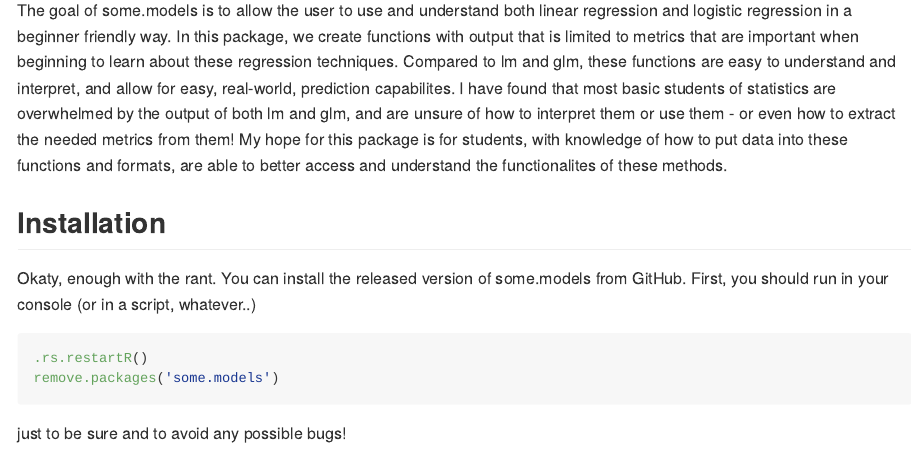
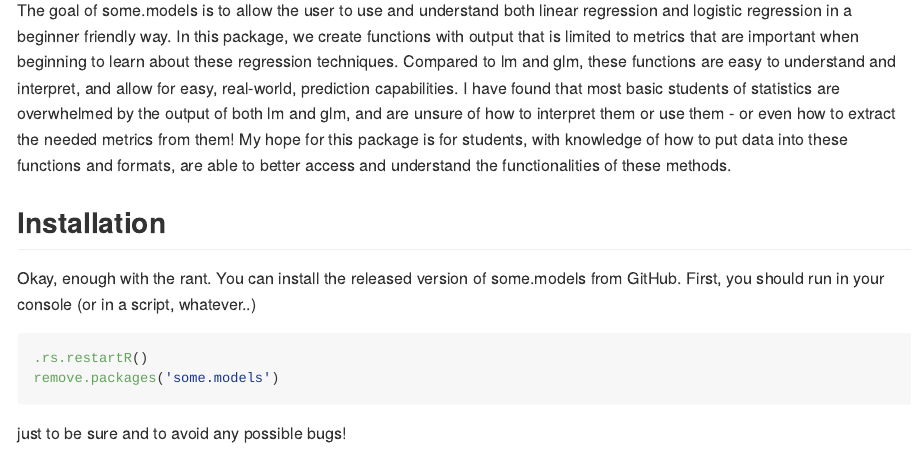
Before and after one commit to benbren/some.models, an R Markdown document (README.Rmd): the page in a window 1100 px wide, from 110 px down. The pictures show the output file README.md that the author committed with the source, drawn offline in the style of GitHub; badge pictures from the web are left out.

Commit message:
spelling

````diff
--- a/README.Rmd
+++ b/README.Rmd
@@ -19,11 +19,11 @@
 [![Codecov test coverage](https://codecov.io/gh/benbren/some.models/branch/master/graph/badge.svg)](https://codecov.io/gh/benbren/some.models?branch=master)
 <!-- badges: end -->
 
-The goal of some.models is to allow the user to use and understand both linear regression and logistic regression in a beginner friendly way. In this package, we create functions with output that is limited to metrics that are important when beginning to learn about these regression techniques. Compared to lm and glm, these functions are easy to understand and interpret, and allow for easy, real-world, prediction capabilites. I have found that most basic students of statistics are overwhelmed by the output of both lm and glm, and are unsure of how to interpret them or use them - or even how to extract the needed metrics from them! My hope for this package is for students, with knowledge of how to put data into these functions and formats, are able to better access and understand the functionalites of these methods.
+The goal of some.models is to allow the user to use and understand both linear regression and logistic regression in a beginner friendly way. In this package, we create functions with output that is limited to metrics that are important when beginning to learn about these regression techniques. Compared to lm and glm, these functions are easy to understand and interpret, and allow for easy, real-world, prediction capabilities. I have found that most basic students of statistics are overwhelmed by the output of both lm and glm, and are unsure of how to interpret them or use them - or even how to extract the needed metrics from them! My hope for this package is for students, with knowledge of how to put data into these functions and formats, are able to better access and understand the functionalities of these methods.
 
 ## Installation
 
-Okaty, enough with the rant. You can install the released version of some.models from GitHub. First, you should run in your console (or in a script, whatever..)
+Okay, enough with the rant. You can install the released version of some.models from GitHub. First, you should run in your console (or in a script, whatever..)
 
 ``` r
 .rs.restartR()
````
Also changed, not shown: README.md.
